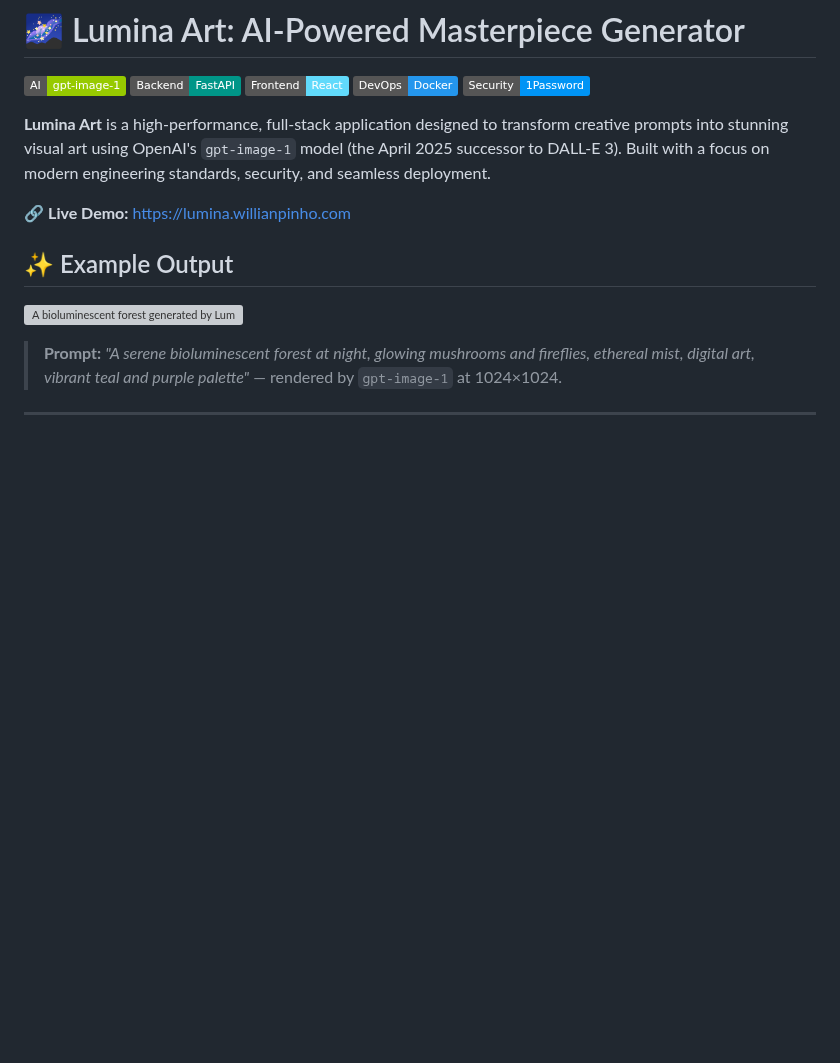
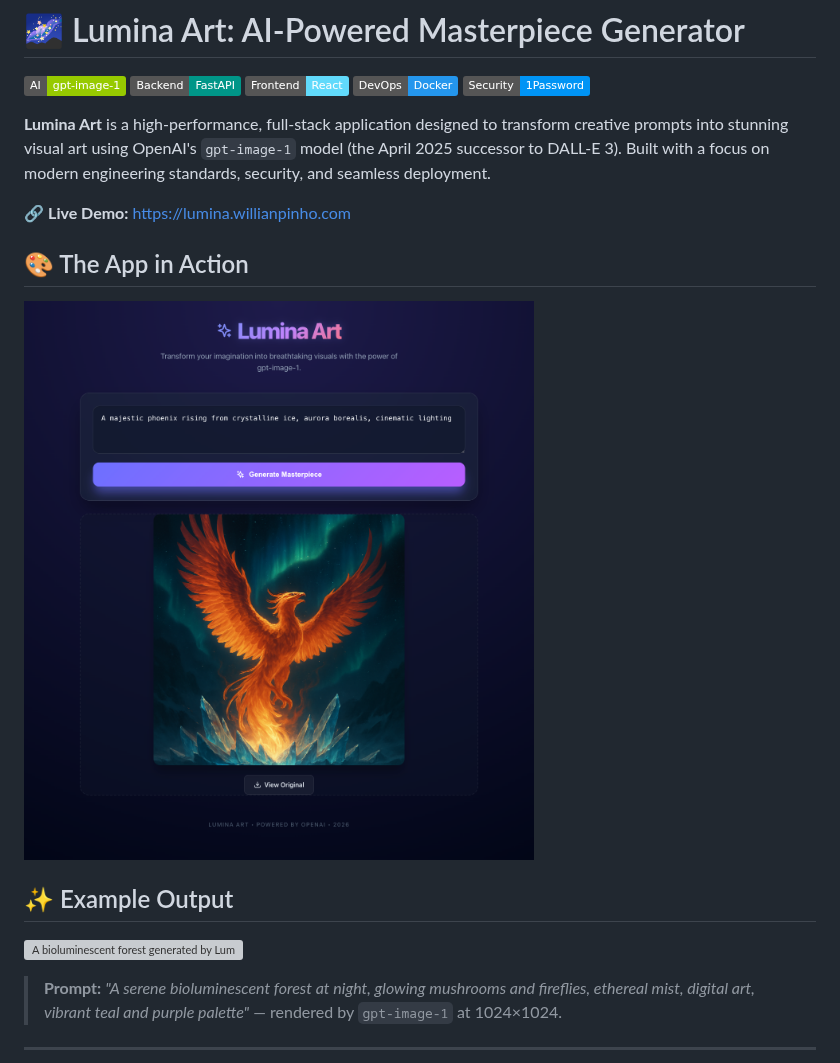
Before and after one commit to willianpinho/lumina-art, a Markdown page: README.md, the part around the change. Drawn GitHub-style; pictures changed too: docs/demo/ui-screenshot.png (added); badges without logos; blank space fills up the shorter version; grey boxes are pictures that could not be loaded.

Commit message:
docs(readme): add app-in-action UI screenshot

```diff
--- a/README.md
+++ b/README.md
@@ -9,6 +9,10 @@
 **Lumina Art** is a high-performance, full-stack application designed to transform creative prompts into stunning visual art using OpenAI's `gpt-image-1` model (the April 2025 successor to DALL-E 3). Built with a focus on modern engineering standards, security, and seamless deployment.
 
 🔗 **Live Demo:** [https://lumina.willianpinho.com](https://lumina.willianpinho.com)
+
+## 🎨 The App in Action
+
+![The Lumina Art interface — a glassmorphism dark UI with a prompt field and a generated phoenix rendered below](docs/demo/ui-screenshot.png)
 
 ## ✨ Example Output
 
```
